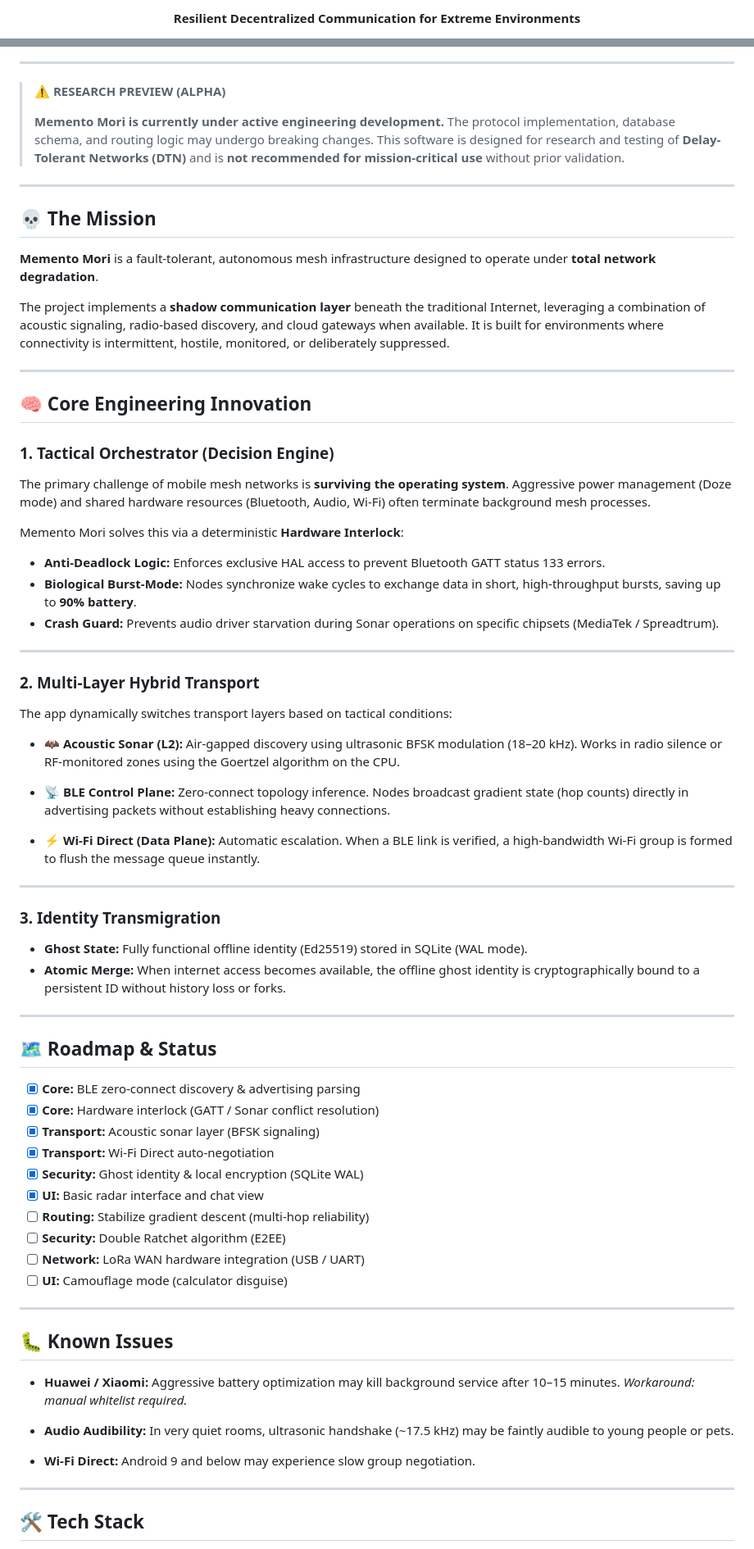
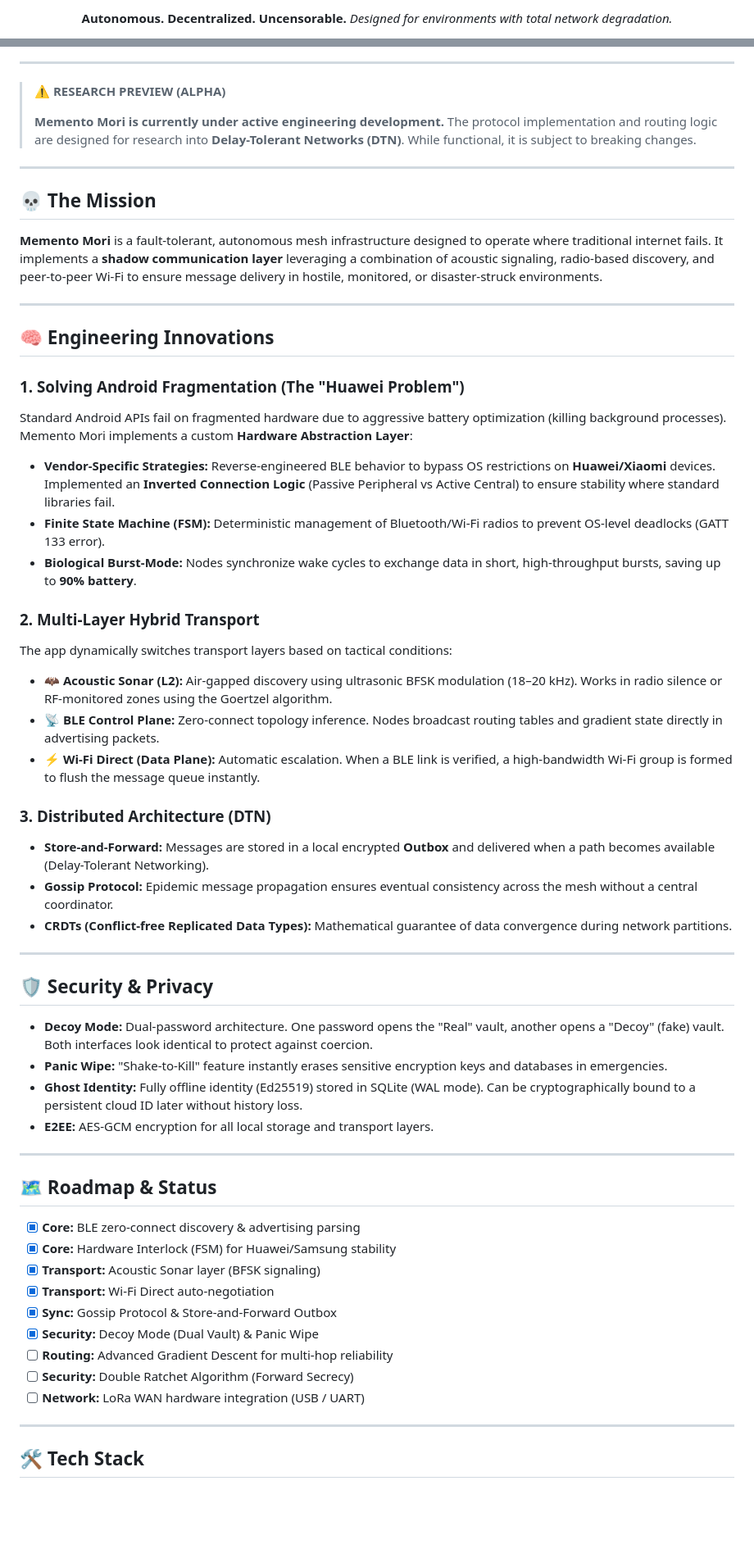
Before and after one commit to pslergy/memento-mori-app, a Markdown page: README.md, 2 parts joined by grey strips. Shown at 82% size. GitHub-like rendering; blank space fills up the shorter version.

```diff
--- a/README.md
+++ b/README.md
@@ -15,4 +11,5 @@ Independent research project exploring resilient mobile mesh networking under OS
 
-**Resilient Decentralized Communication for Extreme Environments**
+**Autonomous. Decentralized. Uncensorable.**
+*Designed for environments with total network degradation.*
 
 <p align="center">
@@ -40,80 +26,61 @@ Independent research project exploring resilient mobile mesh networking under OS
 > ⚠️ **RESEARCH PREVIEW (ALPHA)**
 >
 > **Memento Mori is currently under active engineering development.**
-> The protocol implementation, database schema, and routing logic may undergo breaking changes.
-> This software is designed for research and testing of **Delay-Tolerant Networks (DTN)** and is **not recommended for mission-critical use** without prior validation.
+> The protocol implementation and routing logic are designed for research into **Delay-Tolerant Networks (DTN)**.
+> While functional, it is subject to breaking changes.
 
 ---
 
 ## 💀 The Mission
 
-**Memento Mori** is a fault-tolerant, autonomous mesh infrastructure designed to operate under **total network degradation**.
-
-The project implements a **shadow communication layer** beneath the traditional Internet, leveraging a combination of acoustic signaling, radio-based discovery, and cloud gateways when available. It is built for environments where connectivity is intermittent, hostile, monitored, or deliberately suppressed.
+**Memento Mori** is a fault-tolerant, autonomous mesh infrastructure designed to operate where traditional internet fails.
+It implements a **shadow communication layer** leveraging a combination of acoustic signaling, radio-based discovery, and peer-to-peer Wi-Fi to ensure message delivery in hostile, monitored, or disaster-struck environments.
 
 ---
 
-## 🧠 Core Engineering Innovation
+## 🧠 Engineering Innovations
 
-### 1. Tactical Orchestrator (Decision Engine)
+### 1. Solving Android Fragmentation (The "Huawei Problem")
+Standard Android APIs fail on fragmented hardware due to aggressive battery optimization (killing background processes). Memento Mori implements a custom **Hardware Abstraction Layer**:
 
-The primary challenge of mobile mesh networks is **surviving the operating system**.
-Aggressive power management (Doze mode) and shared hardware resources (Bluetooth, Audio, Wi-Fi) often terminate background mesh processes.
+*   **Vendor-Specific Strategies:** Reverse-engineered BLE behavior to bypass OS restrictions on **Huawei/Xiaomi** devices. Implemented an **Inverted Connection Logic** (Passive Peripheral vs Active Central) to ensure stability where standard libraries fail.
+*   **Finite State Machine (FSM):** Deterministic management of Bluetooth/Wi-Fi radios to prevent OS-level deadlocks (GATT 133 error).
+*   **Biological Burst-Mode:** Nodes synchronize wake cycles to exchange data in short, high-throughput bursts, saving up to **90% battery**.
 
-Memento Mori solves this via a deterministic **Hardware Interlock**:
+### 2. Multi-Layer Hybrid Transport
+The app dynamically switches transport layers based on tactical conditions:
 
-* **Anti-Deadlock Logic:** Enforces exclusive HAL access to prevent Bluetooth GATT status 133 errors.
-* **Biological Burst-Mode:** Nodes synchronize wake cycles to exchange data in short, high-throughput bursts, saving up to **90% battery**.
-* **Crash Guard:** Prevents audio driver starvation during Sonar operations on specific chipsets (MediaTek / Spreadtrum).
+*   **🦇 Acoustic Sonar (L2):** Air-gapped discovery using ultrasonic BFSK modulation (18–20 kHz). Works in radio silence or RF-monitored zones using the Goertzel algorithm.
+*   **📡 BLE Control Plane:** Zero-connect topology inference. Nodes broadcast routing tables and gradient state directly in advertising packets.
+*   **⚡ Wi-Fi Direct (Data Plane):** Automatic escalation. When a BLE link is verified, a high-bandwidth Wi-Fi group is formed to flush the message queue instantly.
+
+### 3. Distributed Architecture (DTN)
+*   **Store-and-Forward:** Messages are stored in a local encrypted **Outbox** and delivered when a path becomes available (Delay-Tolerant Networking).
+*   **Gossip Protocol:** Epidemic message propagation ensures eventual consistency across the mesh without a central coordinator.
+*   **CRDTs (Conflict-free Replicated Data Types):** Mathematical guarantee of data convergence during network partitions.
 
 ---
 
-### 2. Multi-Layer Hybrid Transport
+## 🛡️ Security & Privacy
 
-The app dynamically switches transport layers based on tactical conditions:
-
-* **🦇 Acoustic Sonar (L2):**
-  Air-gapped discovery using ultrasonic BFSK modulation (18–20 kHz).
-  Works in radio silence or RF-monitored zones using the Goertzel algorithm on the CPU.
-
-* **📡 BLE Control Plane:**
-  Zero-connect topology inference. Nodes broadcast gradient state (hop counts) directly in advertising packets without establishing heavy connections.
-
-* **⚡ Wi-Fi Direct (Data Plane):**
-  Automatic escalation. When a BLE link is verified, a high-bandwidth Wi-Fi group is formed to flush the message queue instantly.
-
----
-
-### 3. Identity Transmigration
-
-* **Ghost State:** Fully functional offline identity (Ed25519) stored in SQLite (WAL mode).
-* **Atomic Merge:** When internet access becomes available, the offline ghost identity is cryptographically bound to a persistent ID without history loss or forks.
+*   **Decoy Mode:** Dual-password architecture. One password opens the "Real" vault, another opens a "Decoy" (fake) vault. Both interfaces look identical to protect against coercion.
+*   **Panic Wipe:** "Shake-to-Kill" feature instantly erases sensitive encryption keys and databases in emergencies.
+*   **Ghost Identity:** Fully offline identity (Ed25519) stored in SQLite (WAL mode). Can be cryptographically bound to a persistent cloud ID later without history loss.
+*   **E2EE:** AES-GCM encryption for all local storage and transport layers.
 
 ---
 
 ## 🗺️ Roadmap & Status
 
-* [x] **Core:** BLE zero-connect discovery & advertising parsing
-* [x] **Core:** Hardware interlock (GATT / Sonar conflict resolution)
-* [x] **Transport:** Acoustic sonar layer (BFSK signaling)
-* [x] **Transport:** Wi-Fi Direct auto-negotiation
-* [x] **Security:** Ghost identity & local encryption (SQLite WAL)
-* [x] **UI:** Basic radar interface and chat view
-* [ ] **Routing:** Stabilize gradient descent (multi-hop reliability)
-* [ ] **Security:** Double Ratchet algorithm (E2EE)
-* [ ] **Network:** LoRa WAN hardware integration (USB / UART)
-* [ ] **UI:** Camouflage mode (calculator disguise)
-
----
-
-## 🐛 Known Issues
-
-* **Huawei / Xiaomi:** Aggressive battery optimization may kill background service after 10–15 minutes.
-  *Workaround: manual whitelist required.*
-
-* **Audio Audibility:** In very quiet rooms, ultrasonic handshake (~17.5 kHz) may be faintly audible to young people or pets.
-
-* **Wi-Fi Direct:** Android 9 and below may experience slow group negotiation.
+*   [x] **Core:** BLE zero-connect discovery & advertising parsing
+*   [x] **Core:** Hardware Interlock (FSM) for Huawei/Samsung stability
+*   [x] **Transport:** Acoustic Sonar layer (BFSK signaling)
+*   [x] **Transport:** Wi-Fi Direct auto-negotiation
+*   [x] **Sync:** Gossip Protocol & Store-and-Forward Outbox
+*   [x] **Security:** Decoy Mode (Dual Vault) & Panic Wipe
+*   [ ] **Routing:** Advanced Gradient Descent for multi-hop reliability
+*   [ ] **Security:** Double Ratchet Algorithm (Forward Secrecy)
+*   [ ] **Network:** LoRa WAN hardware integration (USB / UART)
 
 ---
 
```
Also changed, not shown: other parts of README.md (+14 -43 lines).
